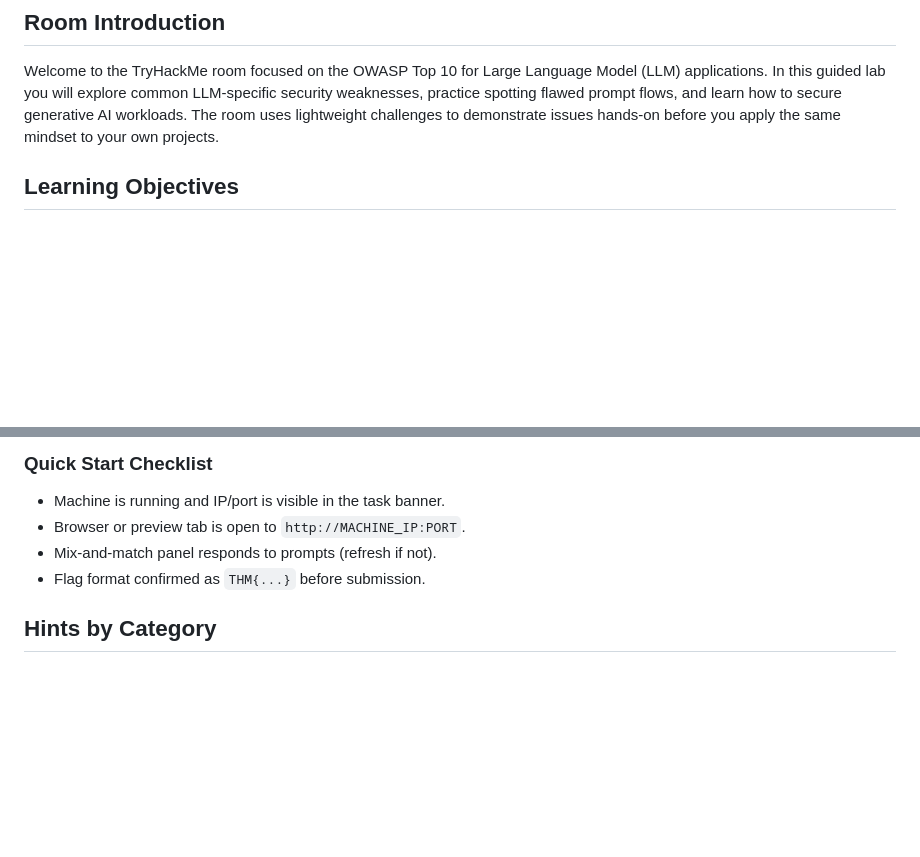
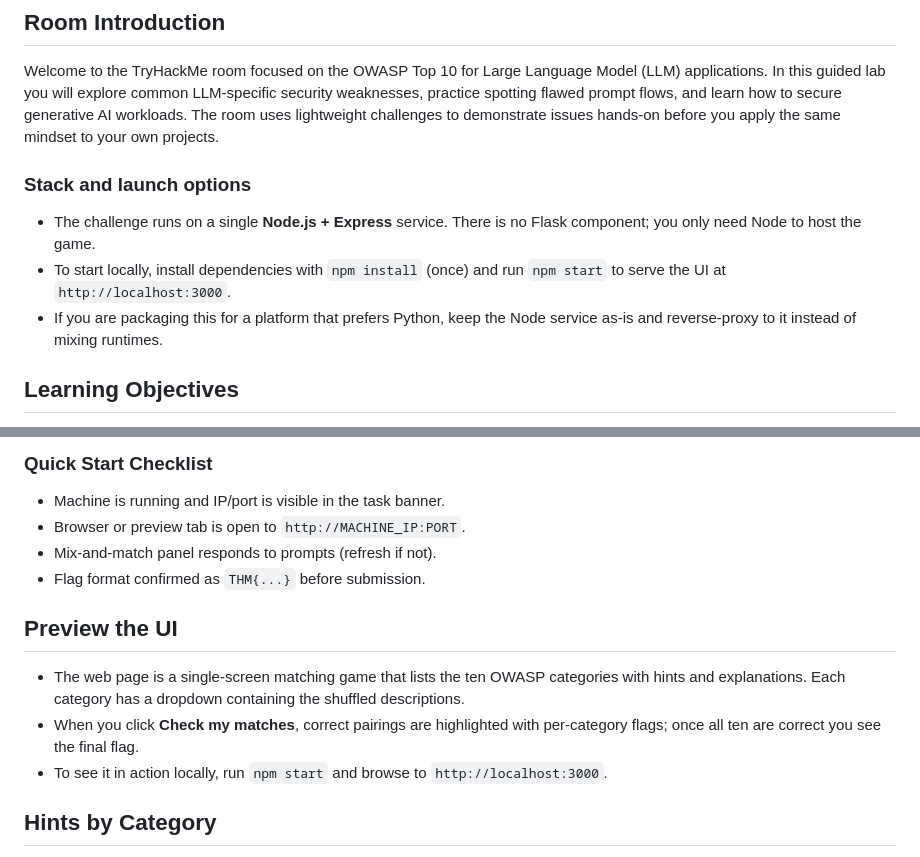
Before and after one commit to rymarinelli/Introduction_OWASP_Top_Ten_LLMs, a Markdown page: README.md, 2 parts joined by grey strips. Rendered like a GitHub page; blank space fills up the shorter version.

Commit message:
Clarify stack and add UI preview guidance

```diff
--- a/README.md
+++ b/README.md
@@ -2,6 +2,11 @@
 
 ## Room Introduction
 Welcome to the TryHackMe room focused on the OWASP Top 10 for Large Language Model (LLM) applications. In this guided lab you will explore common LLM-specific security weaknesses, practice spotting flawed prompt flows, and learn how to secure generative AI workloads. The room uses lightweight challenges to demonstrate issues hands-on before you apply the same mindset to your own projects.
+
+### Stack and launch options
+- The challenge runs on a single **Node.js + Express** service. There is no Flask component; you only need Node to host the game.
+- To start locally, install dependencies with `npm install` (once) and run `npm start` to serve the UI at `http://localhost:3000`.
+- If you are packaging this for a platform that prefers Python, keep the Node service as-is and reverse-proxy to it instead of mixing runtimes.
 
 ## Learning Objectives
 - Recognize the OWASP Top 10 for LLMs and why they matter for real-world deployments.
@@ -36,6 +41,11 @@ Welcome to the TryHackMe room focused on the OWASP Top 10 for Large Language Mod
 - Mix-and-match panel responds to prompts (refresh if not).
 - Flag format confirmed as `THM{...}` before submission.
 
+## Preview the UI
+- The web page is a single-screen matching game that lists the ten OWASP categories with hints and explanations. Each category has a dropdown containing the shuffled descriptions.
+- When you click **Check my matches**, correct pairings are highlighted with per-category flags; once all ten are correct you see the final flag.
+- To see it in action locally, run `npm start` and browse to `http://localhost:3000`.
+
 ## Hints by Category
 - **LLM01 Prompt Injection**: Look for ways user input can override system or developer instructions; try classic “ignore previous instructions” style payloads.
 - **LLM02 Insecure Output Handling**: Check where generated code or URLs are auto-executed—try injecting extra commands or scripts.
```
